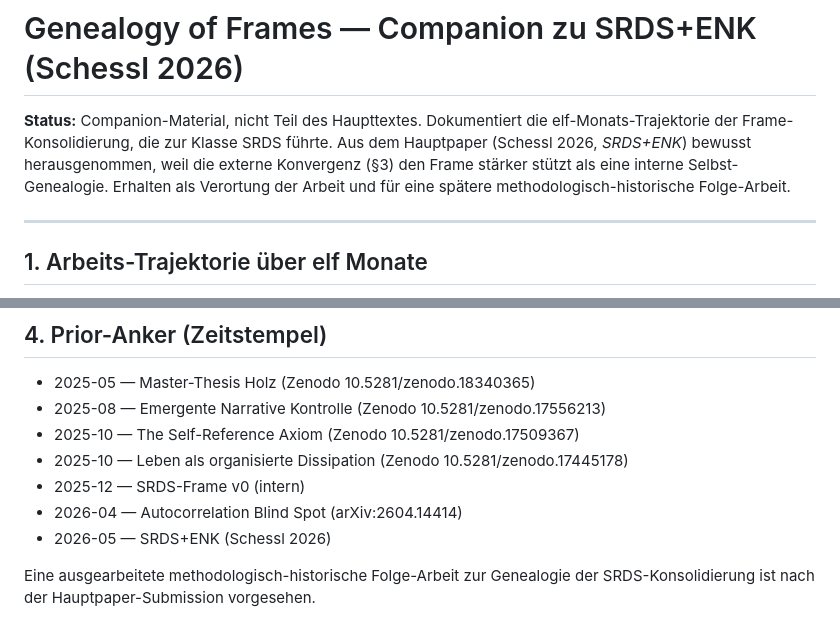
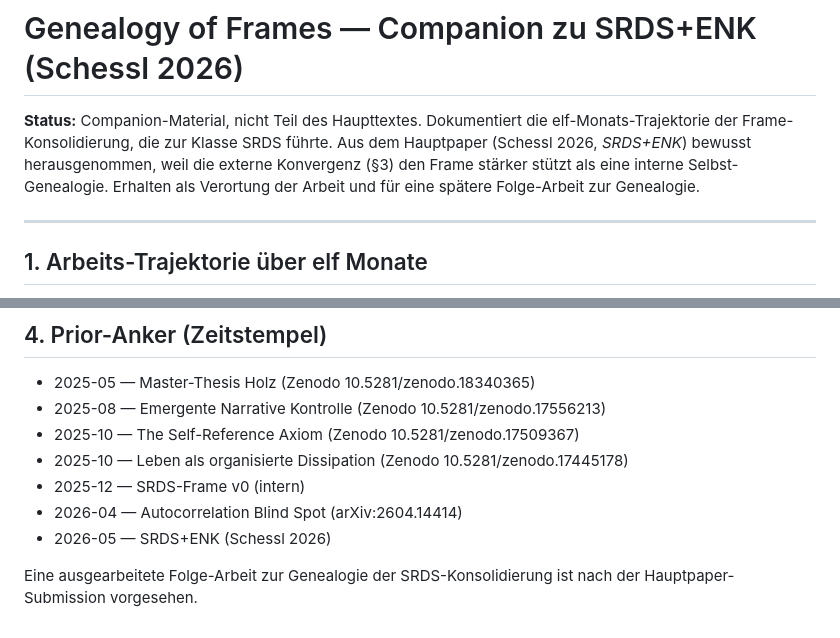
Before and after one commit to FerdinandSchessl/srds-enk-companion, a Markdown page: genealogy_of_frames.md, 2 parts joined by grey strips. Drawn GitHub-style.

Commit message:
genealogy: 'methodologisch-historische' Formulierung entfernt (Pathos-Reduktion)

```diff
--- a/genealogy_of_frames.md
+++ b/genealogy_of_frames.md
@@ -1,6 +1,6 @@
 # Genealogy of Frames — Companion zu SRDS+ENK (Schessl 2026)
 
-**Status:** Companion-Material, nicht Teil des Haupttextes. Dokumentiert die elf-Monats-Trajektorie der Frame-Konsolidierung, die zur Klasse SRDS führte. Aus dem Hauptpaper (Schessl 2026, *SRDS+ENK*) bewusst herausgenommen, weil die externe Konvergenz (§3) den Frame stärker stützt als eine interne Selbst-Genealogie. Erhalten als Verortung der Arbeit und für eine spätere methodologisch-historische Folge-Arbeit.
+**Status:** Companion-Material, nicht Teil des Haupttextes. Dokumentiert die elf-Monats-Trajektorie der Frame-Konsolidierung, die zur Klasse SRDS führte. Aus dem Hauptpaper (Schessl 2026, *SRDS+ENK*) bewusst herausgenommen, weil die externe Konvergenz (§3) den Frame stärker stützt als eine interne Selbst-Genealogie. Erhalten als Verortung der Arbeit und für eine spätere Folge-Arbeit zur Genealogie.
 
 ---
 
@@ -52,4 +52,4 @@ Wenn Forscher in Nature Physics, Deep-Learning-Theorie und ICLR **unabhängig**
 - 2026-04 — Autocorrelation Blind Spot (arXiv:2604.14414)
 - 2026-05 — SRDS+ENK (Schessl 2026)
 
-Eine ausgearbeitete methodologisch-historische Folge-Arbeit zur Genealogie der SRDS-Konsolidierung ist nach der Hauptpaper-Submission vorgesehen.
+Eine ausgearbeitete Folge-Arbeit zur Genealogie der SRDS-Konsolidierung ist nach der Hauptpaper-Submission vorgesehen.
```
